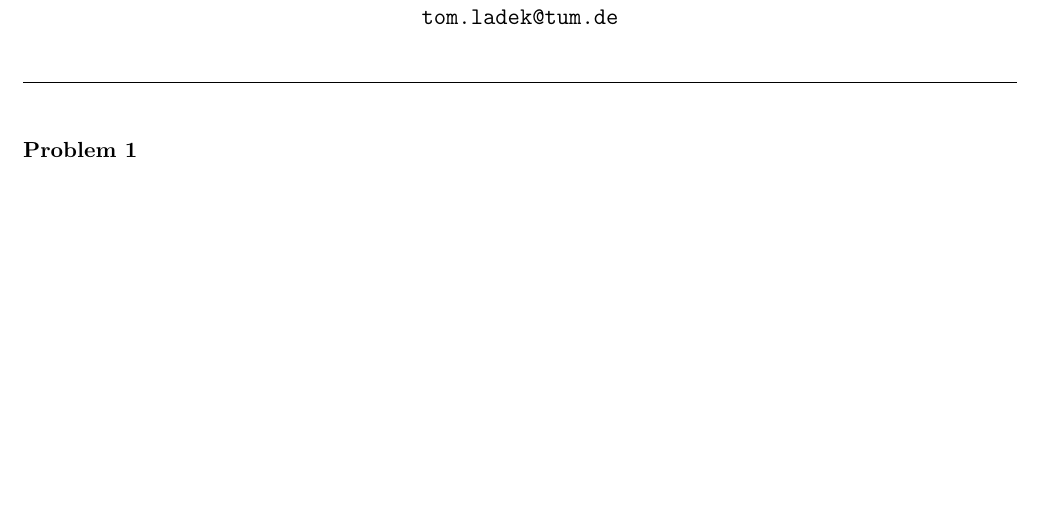
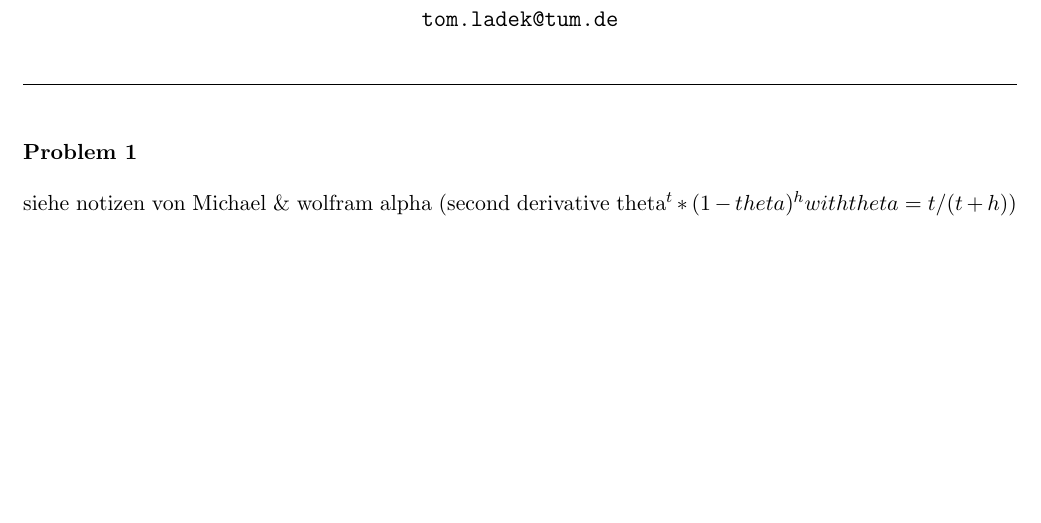
Before and after one commit to TomLadek/ml_homework, a LaTeX problem sheet (homework_tex/hw03/ml1_homework.tex): part of the page, cut so that both start at the same text. Compiled offline with pdfLaTeX.

Commit message:
updated ex1

```diff
--- a/homework_tex/hw03/ml1_homework.tex
+++ b/homework_tex/hw03/ml1_homework.tex
@@ -62,5 +62,6 @@
 % ------------------------------------------------------------------------------
 
 \exercise
+siehe notizen von Michael \& wolfram alpha (second derivative theta^t*(1-theta)^h with theta=t/(t+h) )
 
 \end{document}
```
Also changed, not shown: homework_tex/hw03/ml1_homework.pdf, 1 other file.
